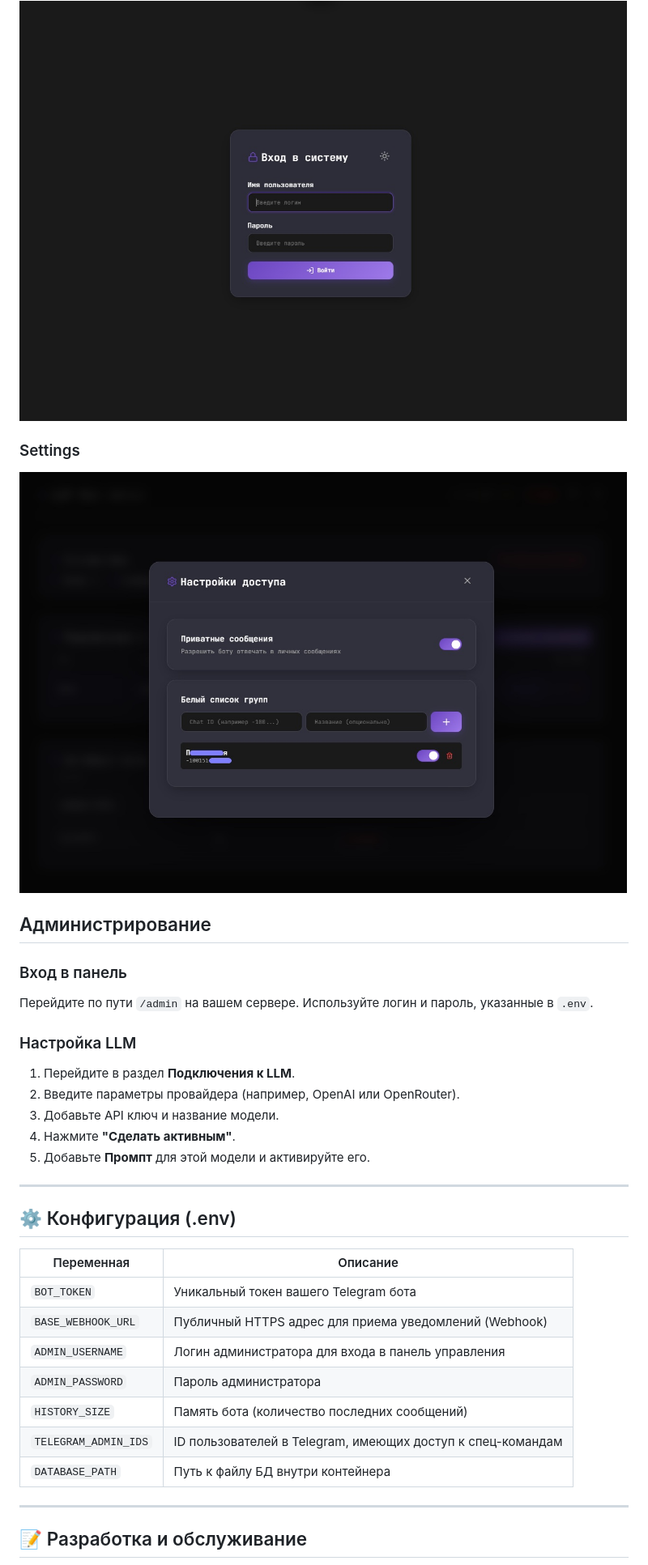
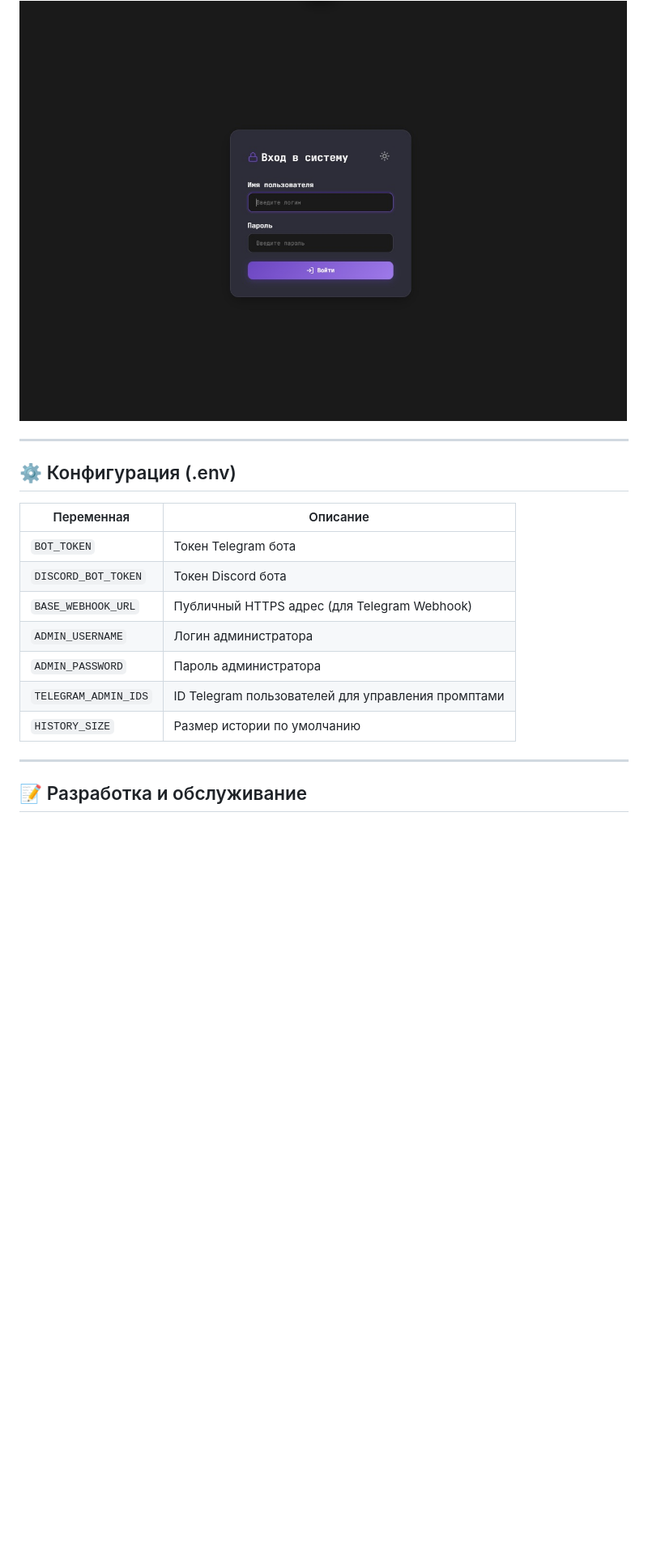
Before and after one commit to AndreyKilanov/llm_bot_admin, a Markdown page: README.md, the part around one of its changes. Shown at 81% size. GitHub-like rendering; folded sections open; blank space fills up the shorter version.

```diff
--- a/README.md
+++ b/README.md
@@ -94,37 +97,20 @@ docker compose up -d --build
   <img src="screenshots/login.jpg" width="750" alt="Login">
 
-### Settings
-  <img src="screenshots/settings.jpg" width="750" alt="Settings">
-
 </details>
-
-## Администрирование
-
-### Вход в панель
-
-Перейдите по пути `/admin` на вашем сервере. Используйте логин и пароль, указанные в `.env`.
-
-### Настройка LLM
-
-1. Перейдите в раздел **Подключения к LLM**.
-2. Введите параметры провайдера (например, OpenAI или OpenRouter).
-3. Добавьте API ключ и название модели.
-4. Нажмите **"Сделать активным"**.
-5. Добавьте **Промпт** для этой модели и активируйте его.
 
 ---
 
 ## ⚙️ Конфигурация (.env)
 
-| Переменная | Описание                                                    |
-|------------|-------------------------------------------------------------|
-| `BOT_TOKEN` | Уникальный токен вашего Telegram бота                       |
-| `BASE_WEBHOOK_URL` | Публичный HTTPS адрес для приема уведомлений (Webhook)      |
-| `ADMIN_USERNAME` | Логин администратора для входа в панель управления          |
-| `ADMIN_PASSWORD` | Пароль администратора                                       |
-| `HISTORY_SIZE` | Память бота (количество последних сообщений)                |
-| `TELEGRAM_ADMIN_IDS` | ID пользователей в Telegram, имеющих доступ к спец-командам |
-| `DATABASE_PATH` | Путь к файлу БД внутри контейнера                           |
+| Переменная | Описание |
+|------------|----------|
+| `BOT_TOKEN` | Токен Telegram бота |
+| `DISCORD_BOT_TOKEN` | Токен Discord бота |
+| `BASE_WEBHOOK_URL` | Публичный HTTPS адрес (для Telegram Webhook) |
+| `ADMIN_USERNAME` | Логин администратора |
+| `ADMIN_PASSWORD` | Пароль администратора |
+| `TELEGRAM_ADMIN_IDS` | ID Telegram пользователей для управления промптами |
+| `HISTORY_SIZE` | Размер истории по умолчанию |
 
 ---
 
```
Also changed, not shown: other parts of README.md (+42 -51 lines).
